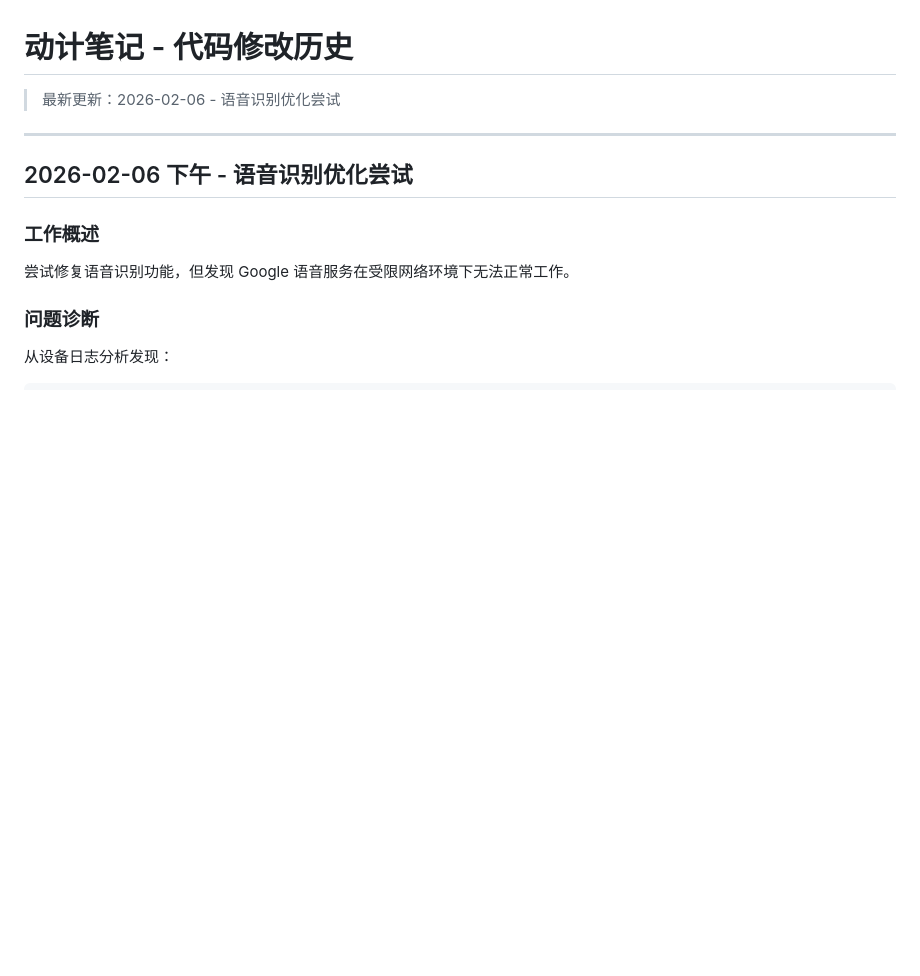
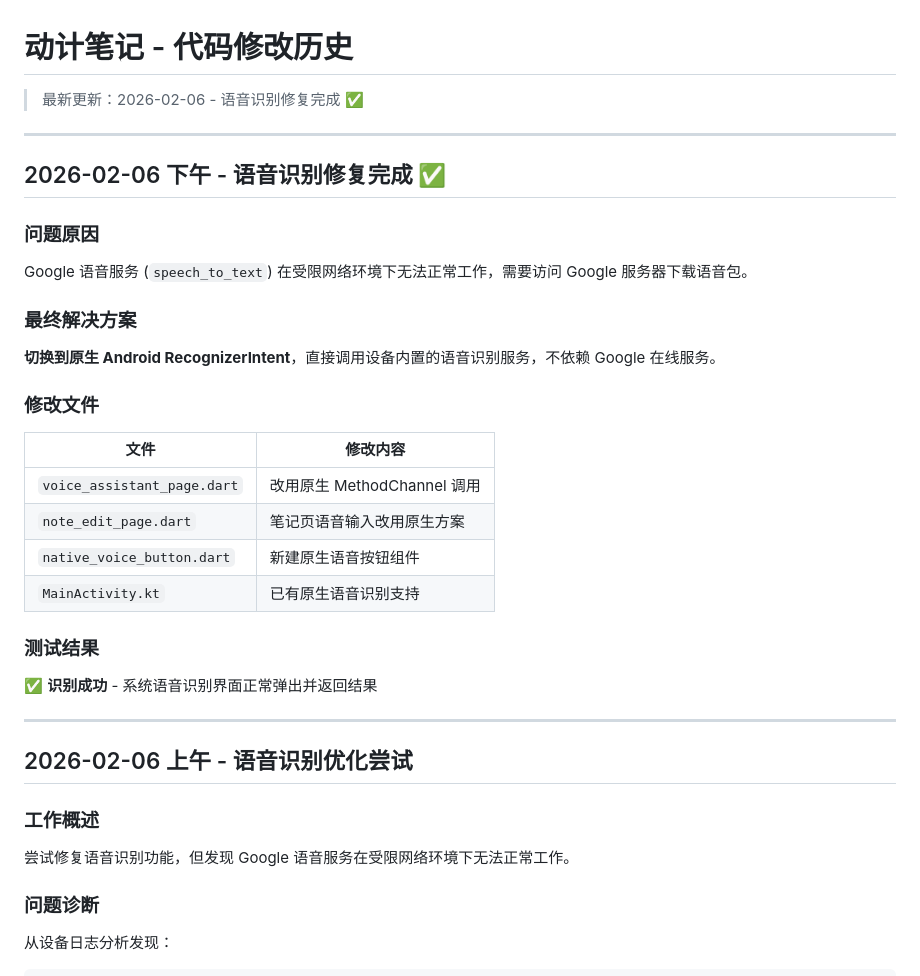
Before and after one commit to Tod0532/notebook, a Markdown page: docs/Changed.md, the part around the change. GitHub-like rendering; blank space fills up the shorter version.

```diff
--- a/docs/Changed.md
+++ b/docs/Changed.md
@@ -1,10 +1,35 @@
 # 动计笔记 - 代码修改历史
 
-> 最新更新：2026-02-06 - 语音识别优化尝试
+> 最新更新：2026-02-06 - 语音识别修复完成 ✅
 
 ---
 
-## 2026-02-06 下午 - 语音识别优化尝试
+## 2026-02-06 下午 - 语音识别修复完成 ✅
+
+### 问题原因
+
+Google 语音服务 (`speech_to_text`) 在受限网络环境下无法正常工作，需要访问 Google 服务器下载语音包。
+
+### 最终解决方案
+
+**切换到原生 Android RecognizerIntent**，直接调用设备内置的语音识别服务，不依赖 Google 在线服务。
+
+### 修改文件
+
+| 文件 | 修改内容 |
+|------|----------|
+| `voice_assistant_page.dart` | 改用原生 MethodChannel 调用 |
+| `note_edit_page.dart` | 笔记页语音输入改用原生方案 |
+| `native_voice_button.dart` | 新建原生语音按钮组件 |
+| `MainActivity.kt` | 已有原生语音识别支持 |
+
+### 测试结果
+
+✅ **识别成功** - 系统语音识别界面正常弹出并返回结果
+
+---
+
+## 2026-02-06 上午 - 语音识别优化尝试
 
 ### 工作概述
 
```
Also changed, not shown: docs/PlanNext.md (+72 -79 lines), docs/Plan_Task.md (+18 -20 lines).
